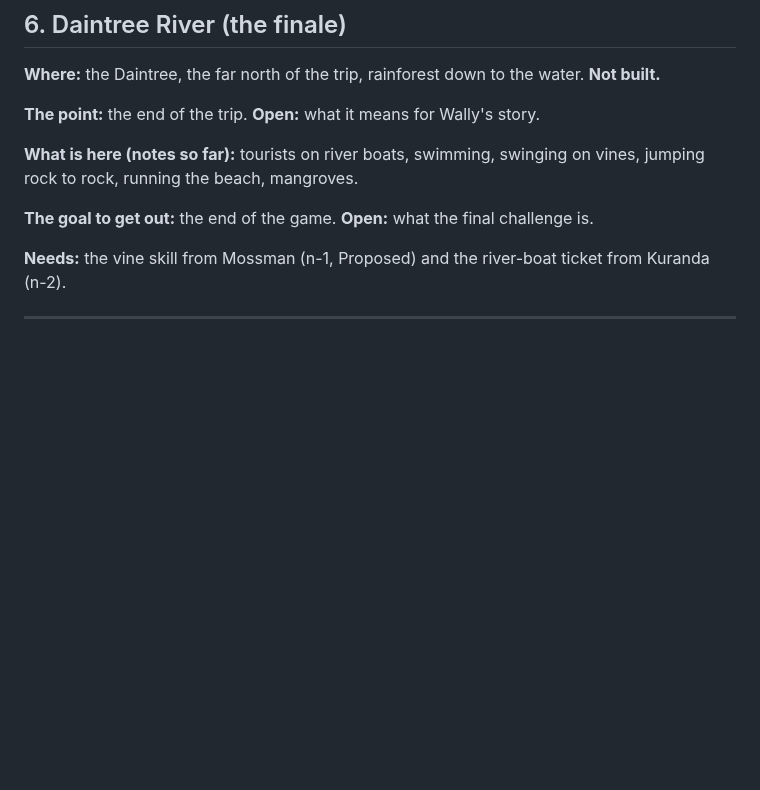
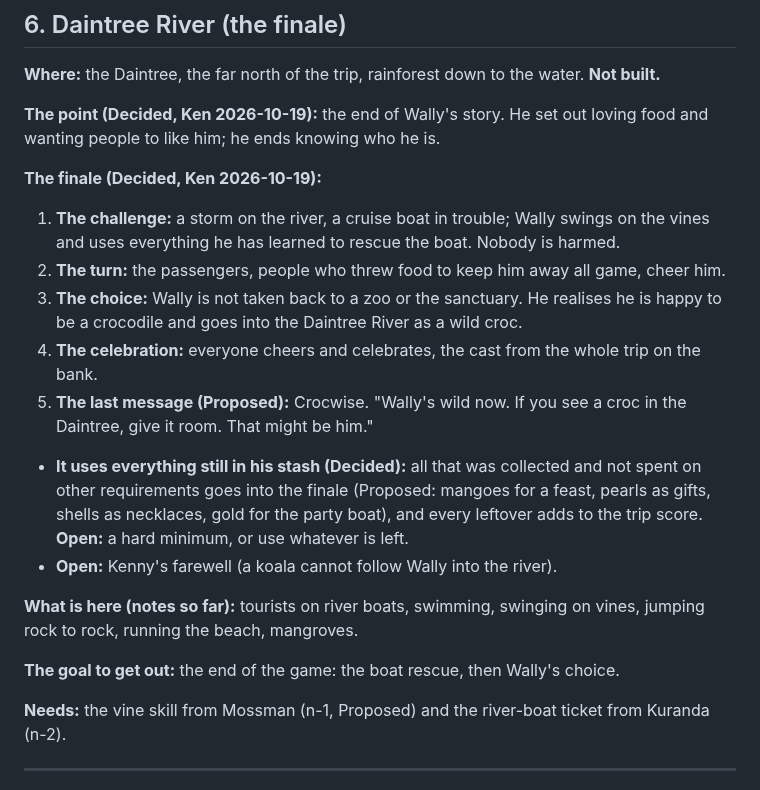
Before and after one commit to kenbin64/chomp2, a Markdown page: MASTER.md, the part around the change. Drawn GitHub-style; blank space fills up the shorter version.

Commit message:
MASTER.md: the finale (Ken): the boat rescue, Wally chooses the wild
Co-Authored-By: Claude Opus 5.5 <noreply@anthropic.com>

```diff
--- a/MASTER.md
+++ b/MASTER.md
@@ -320,12 +320,28 @@ listed as star-opened activities today (`ACTIVITIES` in `js/progress.js`). **Ope
 
 **Where:** the Daintree, the far north of the trip, rainforest down to the water. **Not built.**
 
-**The point:** the end of the trip. **Open:** what it means for Wally's story.
+**The point (Decided, Ken 2026-10-19):** the end of Wally's story. He set out loving food and wanting
+people to like him; he ends knowing who he is.
+
+**The finale (Decided, Ken 2026-10-19):**
+1. **The challenge:** a storm on the river, a cruise boat in trouble; Wally swings on the vines and uses
+   everything he has learned to rescue the boat. Nobody is harmed.
+2. **The turn:** the passengers, people who threw food to keep him away all game, cheer him.
+3. **The choice:** Wally is not taken back to a zoo or the sanctuary. He realises he is happy to be a
+   crocodile and goes into the Daintree River as a wild croc.
+4. **The celebration:** everyone cheers and celebrates, the cast from the whole trip on the bank.
+5. **The last message (Proposed):** Crocwise. "Wally's wild now. If you see a croc in the Daintree, give it
+   room. That might be him."
+- **It uses everything still in his stash (Decided):** all that was collected and not spent on other
+  requirements goes into the finale (Proposed: mangoes for a feast, pearls as gifts, shells as necklaces,
+  gold for the party boat), and every leftover adds to the trip score. **Open:** a hard minimum, or use
+  whatever is left.
+- **Open:** Kenny's farewell (a koala cannot follow Wally into the river).
 
 **What is here (notes so far):** tourists on river boats, swimming, swinging on vines, jumping rock to
 rock, running the beach, mangroves.
 
-**The goal to get out:** the end of the game. **Open:** what the final challenge is.
+**The goal to get out:** the end of the game: the boat rescue, then Wally's choice.
 
 **Needs:** the vine skill from Mossman (n-1, Proposed) and the river-boat ticket from Kuranda (n-2).
 
```
